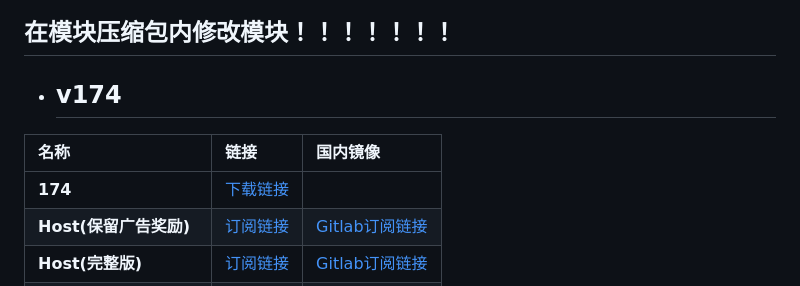
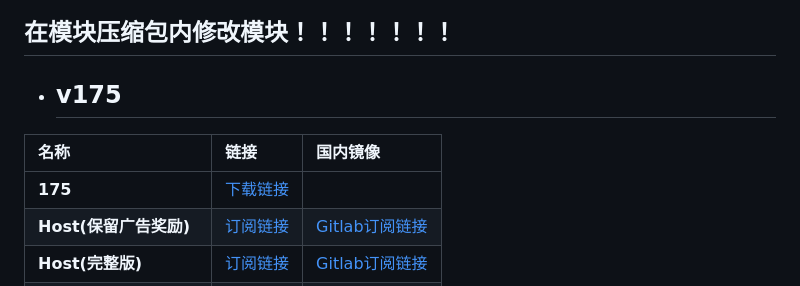
Before and after one commit to lingeringsound/10007, a Markdown page: README.md, the part around the change. Drawn GitHub-style.

```diff
--- a/README.md
+++ b/README.md
@@ -4,10 +4,10 @@
 ### ![visitors](http://006.freecounters.co.uk/count-133.pl?count=qe1milbo7p68gg219fmj&type=links&prog=unique)
 ## 在模块压缩包内修改模块！！！！！！！
 
-- ## v174
+- ## v175
 | **名称** | **链接** | **国内镜像** |
 | :-- | :-- | :-- |
-| **174** | [下载链接](https://raw.githubusercontent.com/lingeringsound/10007/main/module/ads174.zip) |
+| **175** | [下载链接](https://raw.githubusercontent.com/lingeringsound/10007/main/module/ads175.zip) |
 | **Host(保留广告奖励)** | [订阅链接](https://raw.githubusercontent.com/lingeringsound/10007/main/reward) | [Gitlab订阅链接](https://jihulab.com/foreseeable_boy/10007/-/raw/main/reward)|
 | **Host(完整版)** | [订阅链接](https://raw.githubusercontent.com/lingeringsound/10007/main/all) | [Gitlab订阅链接](https://jihulab.com/foreseeable_boy/10007/-/raw/main/all) |
 | **ADblock** | [订阅链接](https://raw.githubusercontent.com/lingeringsound/10007/main/adb.txt) | [Gitlab订阅链接](https://jihulab.com/foreseeable_boy/10007/-/raw/main/adb.txt)|
```
